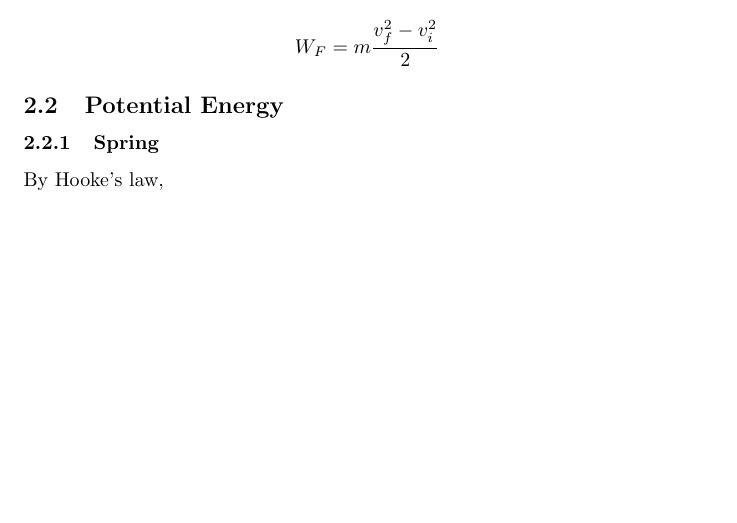
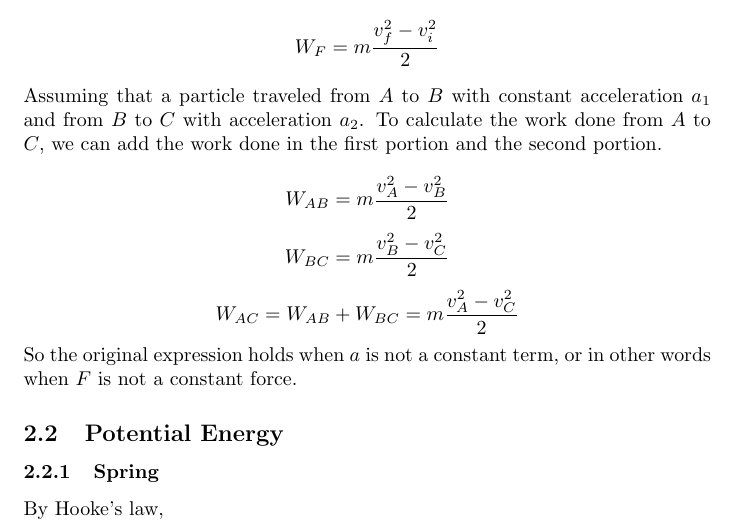
Before and after one commit to ShannoonRuaaa/Physics-Notes-that-I-didn-t-took, a LaTeX document (energy_and_momentum/Momentum.tex): part of page 2 of 3, cut so that both start at the same text, the shorter picture padded with empty space. Compiled offline with pdfLaTeX.

Commit message:
Kinetic Energy expanded

```diff
--- a/energy_and_momentum/Momentum.tex
+++ b/energy_and_momentum/Momentum.tex
@@ -41,7 +41,12 @@ The two words can be used interchangeably, each came from an unique understandin
 	$$\frac{v_f^2 - v^2_i}{2} = a\Delta x$$
 	So replace $a\Delta x$ into the original expression.
 	$$W_F = m \frac{v_f^2 - v^2_i}{2}$$
+	Assuming that a particle traveled from $A$ to $B$ with constant acceleration $a_1$ and from $B$ to $C$ with acceleration $a_2$. To calculate the work done from $A$ to $C$, we can add the work done in the first portion and the second portion.
 
+	$$W_{AB} = m\frac{v_A^2 -v_B^2}{2}$$
+	$$W_{BC} = m\frac{v_B^2 -v_C^2}{2}$$
+	$$W_{AC} = W_{AB} + W_{BC} = m\frac{v_A^2 -v_C^2}{2}$$
+	So the original expression holds when $a$ is not a constant term, or in other words when $F$ is not a constant force.
 	\subsection{Potential Energy}
 		\subsubsection{Spring}
 			By Hooke's law,
```
Also changed, not shown: energy_and_momentum/Momentum.pdf, 2 other files.
